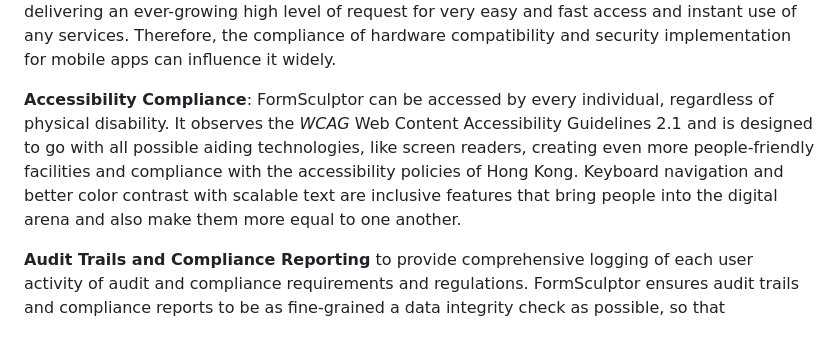
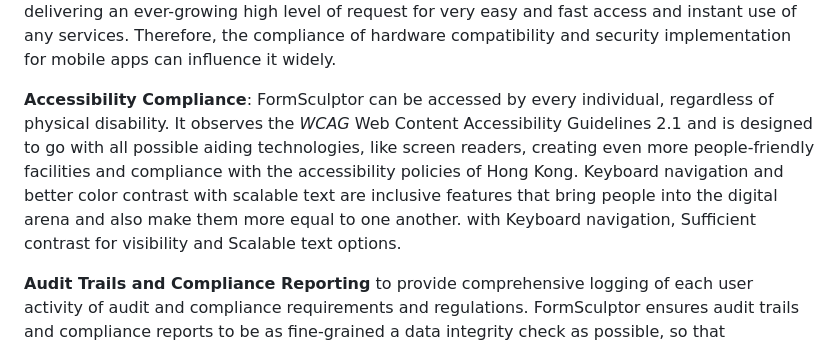
Before and after one commit to FormSculptor/Internal-Documentation, a Markdown page: report.md, the part around the change. Rendered like a GitHub page.

```diff
--- a/report.md
+++ b/report.md
@@ -136,7 +136,7 @@ Multiple users can work on documents or forms at the same time, thus aiding the
 
 **Mobile Application Development**: All situations regarding access are classified using these mobile apps exclusively designed for iOS and Android. This framework is capable of juxtaposing **React Native** and **Flutter** easily and making it possible to maintain all the devices basically per model. Therefore, with high acceptance, the developments to be presented should be additionally touchstones because the demands of the mobile society in Hong Kong are dynamic, with users delivering an ever-growing high level of request for very easy and fast access and instant use of any services. Therefore, the compliance of hardware compatibility and security implementation for mobile apps can influence it widely.
 
-**Accessibility Compliance**: FormSculptor can be accessed by every individual, regardless of physical disability. It observes the _WCAG_ Web Content Accessibility Guidelines 2.1 and is designed to go with all possible aiding technologies, like screen readers, creating even more people-friendly facilities and compliance with the accessibility policies of Hong Kong. Keyboard navigation and better color contrast with scalable text are inclusive features that bring people into the digital arena and also make them more equal to one another.
+**Accessibility Compliance**: FormSculptor can be accessed by every individual, regardless of physical disability. It observes the _WCAG_ Web Content Accessibility Guidelines 2.1 and is designed to go with all possible aiding technologies, like screen readers, creating even more people-friendly facilities and compliance with the accessibility policies of Hong Kong. Keyboard navigation and better color contrast with scalable text are inclusive features that bring people into the digital arena and also make them more equal to one another. with Keyboard navigation, Sufficient contrast for visibility and Scalable text options.
 
 **Audit Trails and Compliance Reporting** to provide comprehensive logging of each user activity of audit and compliance requirements and regulations. FormSculptor ensures audit trails and compliance reports to be as fine-grained a data integrity check as possible, so that management can get to its base root in the event of unauthorized or illegal actions. This feature is necessary for entities in Hong Kong that are subject to stricter audit and compliance standards such as in finance, healthcare, or other sectors. Most significant now, with user privacy law such as GDPR and rapid data growth, rests on logging thoroughly and remaining compliant without letting users know or using lots of space in storage.
 
```
